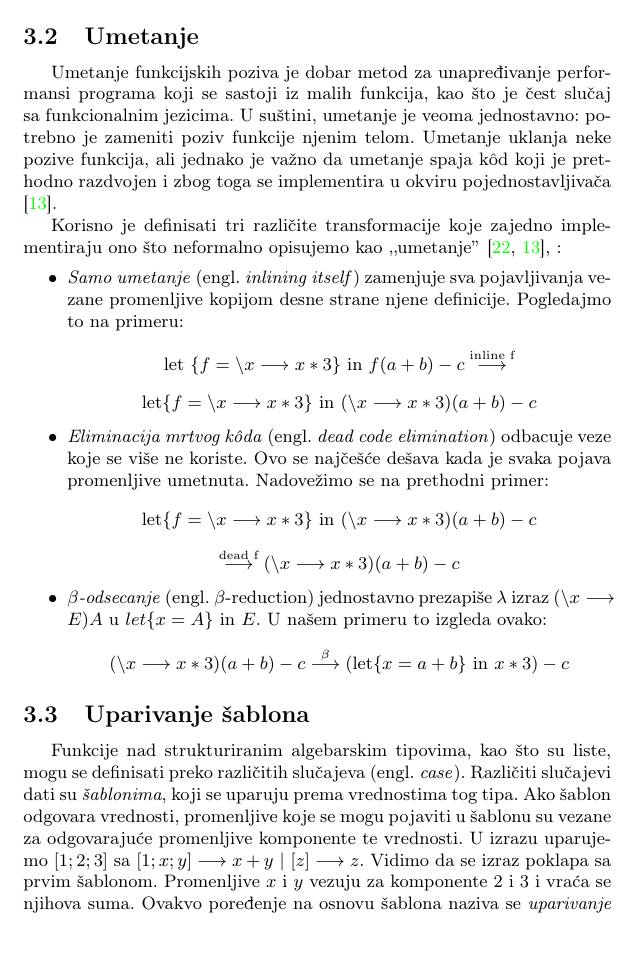
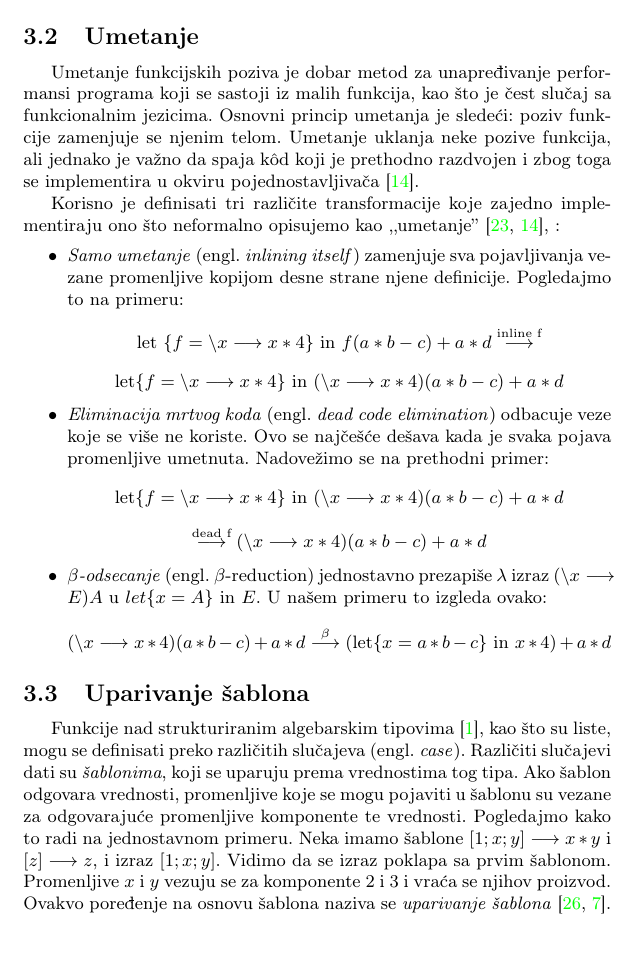
Before and after one commit to djinx/MSNR-seminarski, a LaTeX document (seminarski.tex, which reads sekcije/efikasan-kod.tex): part of page 5 of 15, cut so that both start at the same text. Compiled offline with pdfLaTeX.

Commit message:
Ispravke prema recenzijama

```diff
--- a/sekcije/efikasan-kod.tex
+++ b/sekcije/efikasan-kod.tex
@@ -23,20 +23,20 @@ $\lambda$-račun se koristi zbog svoje jednostavnosti i dovoljno je izražajan d
 
 \subsection{Umetanje}
 % inline.pdf str. 2
-Umetanje funkcijskih poziva je dobar metod za unapređivanje performansi programa koji se sastoji iz malih funkcija, kao što je čest slučaj sa funkcionalnim jezicima. U suštini, umetanje je veoma jednostavno: potrebno je zameniti poziv funkcije njenim telom. Umetanje uklanja neke pozive funkcija, ali jednako je važno da umetanje spaja k\^ od koji je prethodno razdvojen i zbog toga se implementira u okviru pojednostavljivača \cite{compilation-by-program-transformation}.
+Umetanje funkcijskih poziva je dobar metod za unapređivanje performansi programa koji se sastoji iz malih funkcija, kao što je čest slučaj sa funkcionalnim jezicima. Osnovni princip umetanja je sledeći: poziv funkcije zamenjuje se njenim telom. Umetanje uklanja neke pozive funkcija, ali jednako je važno da spaja k\^ od koji je prethodno razdvojen i zbog toga se implementira u okviru pojednostavljivača \cite{compilation-by-program-transformation}.
 
-Korisno je definisati tri različite transformacije koje zajedno implementiraju ono što neformalno opisujemo kao ‚‚umetanje$"$ \cite{secrets-haskell-compiler-inliner, compilation-by-program-transformation}, :
+Korisno je definisati tri različite transformacije koje zajedno implementiraju ono što neformalno opisujemo kao ‚‚umetanje'' \cite{secrets-haskell-compiler-inliner, compilation-by-program-transformation}, :
 \begin{itemize}
 	\item \textit{Samo umetanje} (engl. \textit{inlining itself}) zamenjuje sva pojavljivanja vezane promenljive kopijom desne strane njene definicije. Pogledajmo to na primeru:
-	$$ \text{let } \{ f = \backslash x \longrightarrow x*3 \} \text{ in } f (a + b) - c \stackrel{\text{inline f}}{\longrightarrow} $$
-	$$\text{let} \{ f = \backslash x \longrightarrow x*3 \} \text{ in } (\backslash x \longrightarrow x*3) (a + b) - c$$
+	$$ \text{let } \{ f = \backslash x \longrightarrow x*4 \} \text{ in } f (a*b - c) + a*d \stackrel{\text{inline f}}{\longrightarrow} $$
+	$$\text{let} \{ f = \backslash x \longrightarrow x*4 \} \text{ in } (\backslash x \longrightarrow x*4) (a*b - c) + a*d$$
 
-	\item \textit{Eliminacija mrtvog k\^oda} (engl. \textit{dead code elimination}) odbacuje veze koje se više ne koriste. Ovo se najčešće dešava kada je svaka pojava promenljive umetnuta. Nadovežimo se na prethodni primer:
-	$$\text{let} \{ f = \backslash x \longrightarrow x*3 \} \text{ in } (\backslash x \longrightarrow x*3) (a + b) - c $$
-	$$\stackrel{\text{dead f}}{\longrightarrow}  (\backslash x \longrightarrow x*3) (a + b) - c $$
+	\item \textit{Eliminacija mrtvog koda} (engl. \textit{dead code elimination}) odbacuje veze koje se više ne koriste. Ovo se najčešće dešava kada je svaka pojava promenljive umetnuta. Nadovežimo se na prethodni primer:
+	$$\text{let} \{ f = \backslash x \longrightarrow x*4 \} \text{ in } (\backslash x \longrightarrow x*4) (a*b - c) + a*d $$
+	$$\stackrel{\text{dead f}}{\longrightarrow}  (\backslash x \longrightarrow x*4) (a*b - c) + a*d $$
 
 	\item \textit{$\beta$-odsecanje} (engl. \textit{$\beta$}-reduction) jednostavno prezapiše $\lambda$ izraz $(\backslash x \longrightarrow E) A$ u $let \{x = A\} \text{ in } E$. U našem primeru to izgleda ovako:
-	$$(\backslash x \longrightarrow x*3) (a + b) - c \stackrel{\beta}{\longrightarrow} (\text{let} \{ x = a+b \} \text{ in } x*3) - c$$
+	$$(\backslash x \longrightarrow x*4) (a*b - c) + a*d \stackrel{\beta}{\longrightarrow} (\text{let} \{ x = a*b - c \} \text{ in } x*4) + a*d $$
 \end{itemize}
 
 
@@ -44,6 +44,6 @@ Korisno je definisati tri različite transformacije koje zajedno implementiraju
 
 % compilingML.A4.pdf str. 5 + 1wilhelm_r_seidl_h_compiler_design_virtual_machines str. 69
 
-Funkcije nad strukturiranim algebarskim tipovima, kao što su liste, mogu se definisati preko različitih slučajeva (engl. \textit{case}). Različiti slučajevi dati su \textit{šablonima}, koji se uparuju prema vrednostima tog tipa. Ako šablon odgovara vrednosti, promenljive koje se mogu pojaviti u šablonu su vezane za odgovarajuće promenljive komponente te vrednosti. U izrazu uparujemo $[1; 2; 3]$  sa $[1; x; y] \longrightarrow x+y$ |  $[z] \longrightarrow z$. Vidimo da se izraz poklapa sa prvim šablonom. Promenljive $x$ i $y$ vezuju za komponente 2 i 3 i vraća se njihova suma. Ovakvo poređenje na osnovu šablona naziva se \textit{uparivanje šablona} \cite{compiler-design, compiling-fl}. Uparivanje šablona prenosi visoko strukturirane informacije o parametrima ulaza. Kao posledicu, kompilator proizvodi bolji k\^ od iz opisa koji dobija od uparivanja šablona nego od odgovarajućih sekvenci operacija izbora. %naci referencu nekako xD
+Funkcije nad strukturiranim algebarskim tipovima \cite{algebraic-types}, kao što su liste, mogu se definisati preko različitih slučajeva (engl. \textit{case}). Različiti slučajevi dati su \textit{šablonima}, koji se uparuju prema vrednostima tog tipa. Ako šablon odgovara vrednosti, promenljive koje se mogu pojaviti u šablonu su vezane za odgovarajuće promenljive komponente te vrednosti. Pogledajmo kako to radi na jednostavnom primeru. Neka imamo šablone $[1; x; y] \longrightarrow x*y$ i $[z] \longrightarrow z$, i izraz $[1; x; y]$. Vidimo da se izraz poklapa sa prvim šablonom. Promenljive $x$ i $y$ vezuju se za komponente 2 i 3 i vraća se njihov proizvod. Ovakvo poređenje na osnovu šablona naziva se \textit{uparivanje šablona} \cite{compiler-design, compiling-fl}.
 
 Uparivanje šablona je zapravo skraćenica za ugnežđene if-then-else i case naredbe (engl. \textit{statements}): pokušaj da upariš ulaz sa prvim šablonom, ako se poklapa izvrši odgovarajuću akciju, u suprotnom se vrati korak nazad i pokušaj sa sledećim šablonom. Ova strategija proizvodi nepotreban rad. Kompilatori to mnogo bolje rade tako što šablone kompiliraju u diskriminišuće stablo (engl. \textit{discrimination tree}) koje to radi u skoro optimalnom broju testova nad podacima kako bi odabralo odgovarajuću akciju.
```
